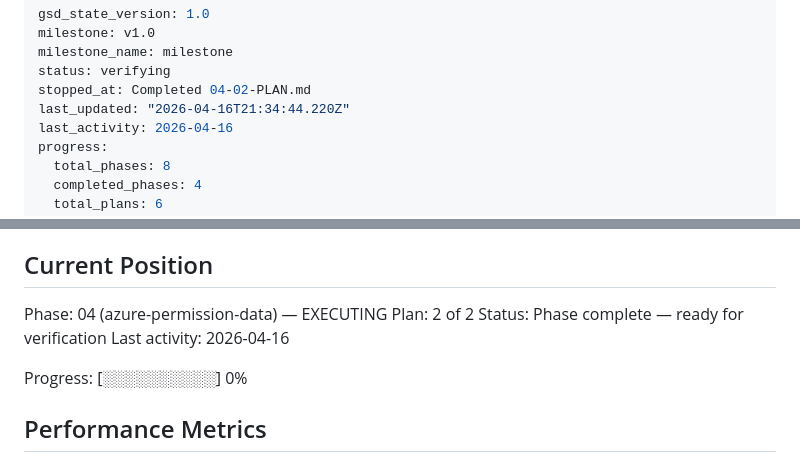
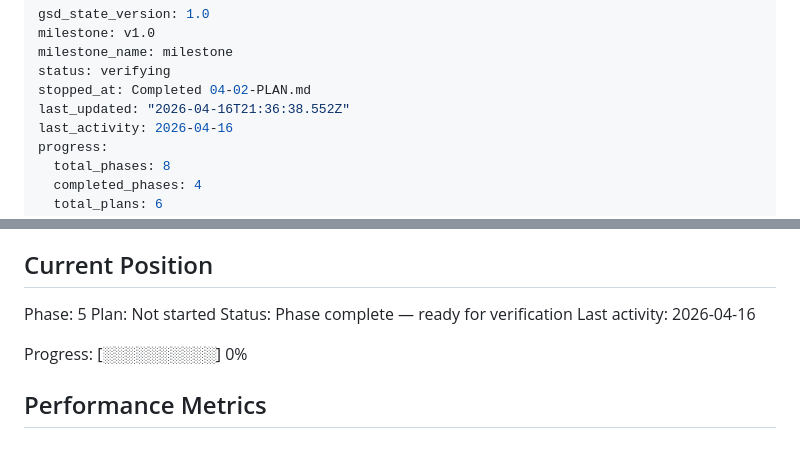
Before and after one commit to stefanriegel/uddi-permission-helper, a Markdown page: .planning/STATE.md, 2 parts joined by grey strips. Rendered like a GitHub page.

Commit message:
docs(phase-4): complete phase execution

```diff
--- a/.planning/STATE.md
+++ b/.planning/STATE.md
@@ -4,7 +4,7 @@ milestone: v1.0
 milestone_name: milestone
 status: verifying
 stopped_at: Completed 04-02-PLAN.md
-last_updated: "2026-04-16T21:34:44.220Z"
+last_updated: "2026-04-16T21:36:38.552Z"
 last_activity: 2026-04-16
 progress:
   total_phases: 8
@@ -25,8 +25,8 @@ See: .planning/PROJECT.md (updated 2026-04-16)
 
 ## Current Position
 
-Phase: 04 (azure-permission-data) — EXECUTING
-Plan: 2 of 2
+Phase: 5
+Plan: Not started
 Status: Phase complete — ready for verification
 Last activity: 2026-04-16
 
```
Also changed, not shown: 1 other file.
